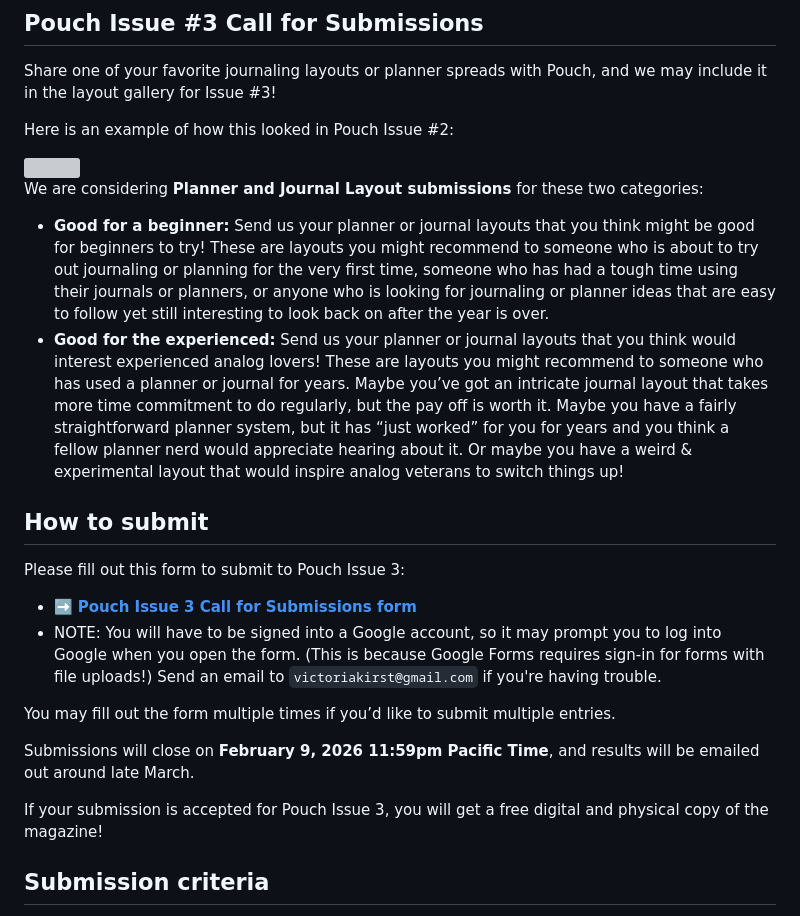
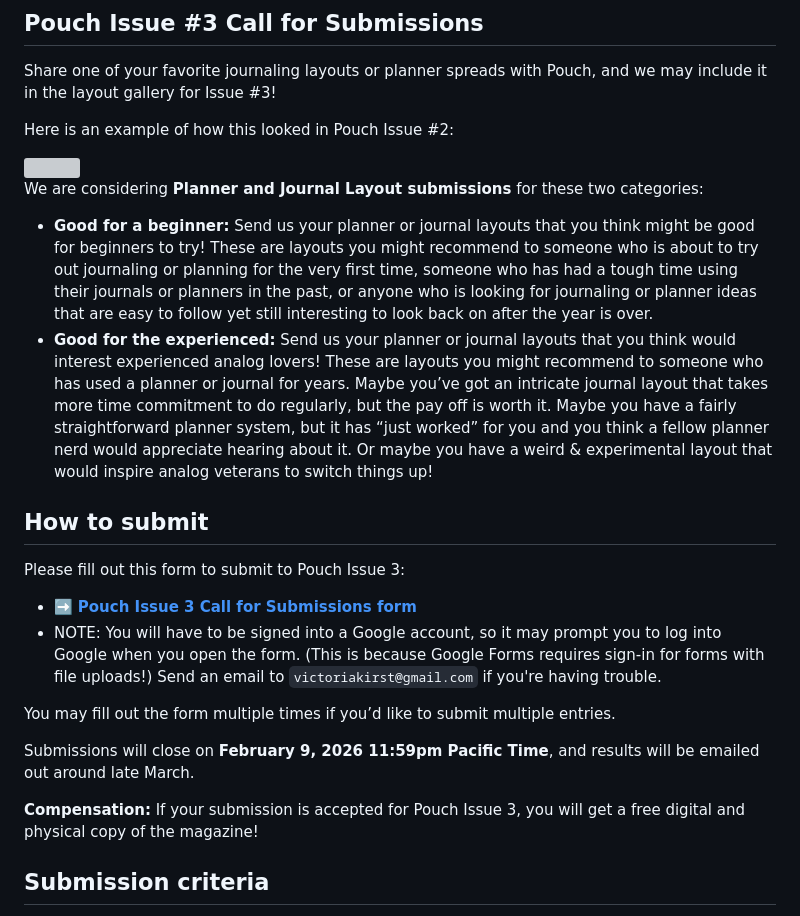
Before and after one commit to vrk/pouchmagazine.com, a Markdown page: pouch-03/submit.md, the part around the change. Drawn GitHub-style; grey boxes are pictures that could not be loaded.

Commit message:
submission fixes

```diff
--- a/pouch-03/submit.md
+++ b/pouch-03/submit.md
@@ -15,8 +15,8 @@ Here is an example of how this looked in Pouch Issue #2:
 
 We are considering **Planner and Journal Layout submissions** for these two categories:
 
-- **Good for a beginner:** Send us your planner or journal layouts that you think might be good  for beginners to try! These are layouts you might recommend to someone who is about to try out journaling or planning for the very first time, someone who has had a tough time using their journals or planners, or anyone who is looking for journaling or planner ideas that are easy to follow yet still interesting to look back on after the year is over.
-- **Good for the experienced:** Send us your planner or journal layouts that you think would interest experienced analog lovers! These are layouts you might recommend to someone who has used a planner or journal for years. Maybe you’ve got an intricate journal layout that takes more time commitment to do regularly, but the pay off is worth it. Maybe you have a fairly straightforward planner system, but it has “just worked” for you for years and you think a fellow planner nerd would appreciate hearing about it. Or maybe you have a weird & experimental layout that would inspire analog veterans to switch things up!
+- **Good for a beginner:** Send us your planner or journal layouts that you think might be good  for beginners to try! These are layouts you might recommend to someone who is about to try out journaling or planning for the very first time, someone who has had a tough time using their journals or planners in the past, or anyone who is looking for journaling or planner ideas that are easy to follow yet still interesting to look back on after the year is over.
+- **Good for the experienced:** Send us your planner or journal layouts that you think would interest experienced analog lovers! These are layouts you might recommend to someone who has used a planner or journal for years. Maybe you’ve got an intricate journal layout that takes more time commitment to do regularly, but the pay off is worth it. Maybe you have a fairly straightforward planner system, but it has “just worked” for you and you think a fellow planner nerd would appreciate hearing about it. Or maybe you have a weird & experimental layout that would inspire analog veterans to switch things up!
 
 ## How to submit
 
@@ -29,7 +29,7 @@ You may fill out the form multiple times if you’d like to submit multiple entr
 
 Submissions will close on **February 9, 2026 11:59pm Pacific Time**, and results will be emailed out around late March.
 
-If your submission is accepted for Pouch Issue 3, you will get a free digital and physical copy of the magazine!
+**Compensation:** If your submission is accepted for Pouch Issue 3, you will get a free digital and physical copy of the magazine!
 
 ## Submission criteria
 
```
